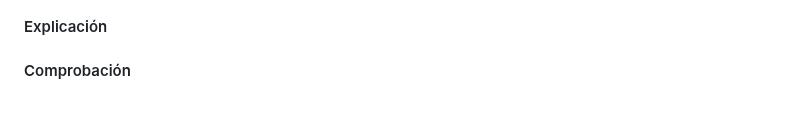
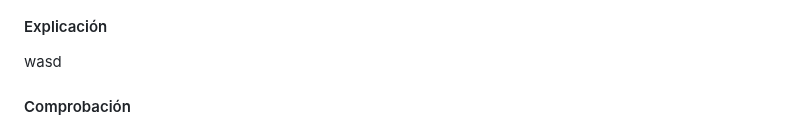
Before and after one commit to Rdrgz24/SRI_2ASIR, a Markdown page: TEMA_2_DNS/Actividad_8_Subdominios/README.md, the part around one of its changes. Rendered like a GitHub page.

```diff
--- a/TEMA_2_DNS/Actividad_8_Subdominios/README.md
+++ b/TEMA_2_DNS/Actividad_8_Subdominios/README.md
@@ -113,3 +121,7 @@ Si comprobamos a insertar el mismo dominio nos indica que este ya existe, por lo
 #### Explicación
 
+wasd
+
+
+
 #### Comprobación
```
Also changed, not shown: other parts of TEMA_2_DNS/Actividad_8_Subdominios/README.md (+20 -0 lines).
